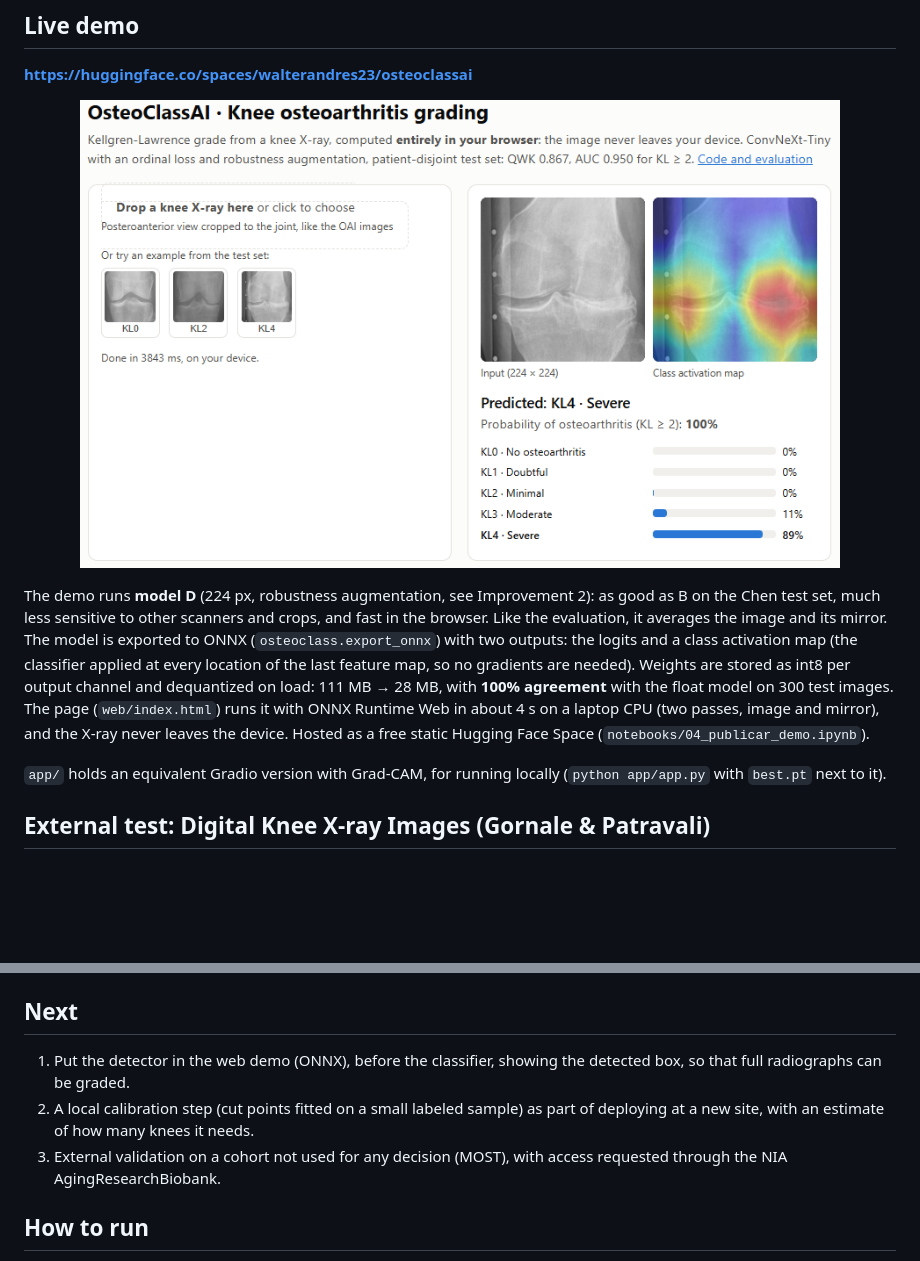
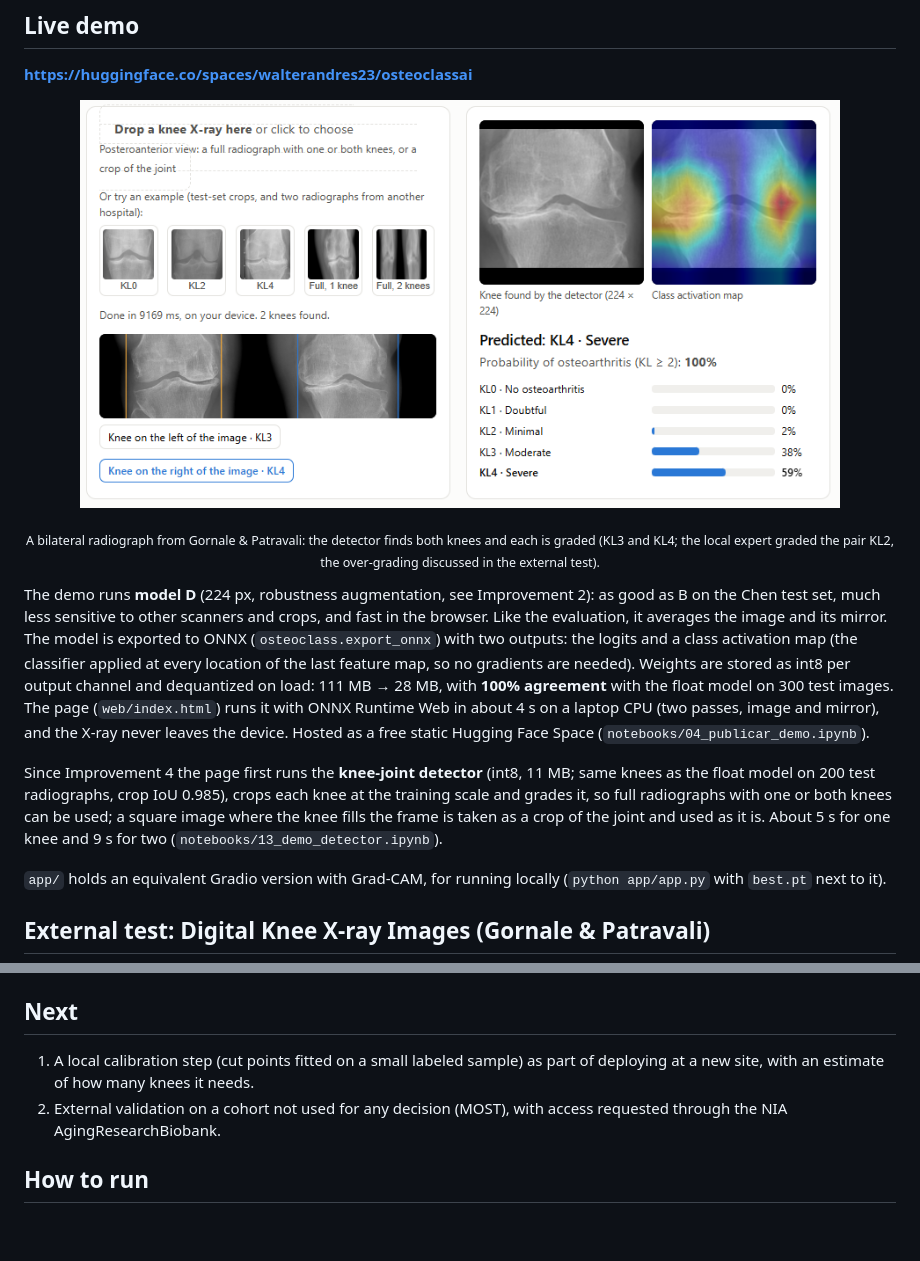
Before and after one commit to walterandres23/osteoclassai, a Markdown page: v2/README.md, 2 parts joined by grey strips. GitHub-like rendering; pictures changed too: v2/media/demo_web_detector.png (added); blank space fills up the shorter version.

Commit message:
README: captura de la demo con detector

```diff
--- a/v2/README.md
+++ b/v2/README.md
@@ -78,9 +78,12 @@ On one correctly classified test knee per grade, the heat maps sit on the **tibi
 
 **<https://huggingface.co/spaces/walterandres23/osteoclassai>**
 
-<p align="center"><img src="media/demo_web.png" width="760" alt="In-browser demo grading a KL4 knee"></p>
+<p align="center"><img src="media/demo_web_detector.png" width="760" alt="In-browser demo: the detector finds both knees of a radiograph from another hospital and each one is graded"></p>
+<p align="center"><sub>A bilateral radiograph from Gornale &amp; Patravali: the detector finds both knees and each is graded (KL3 and KL4; the local expert graded the pair KL2, the over-grading discussed in the external test).</sub></p>
 
 The demo runs **model D** (224 px, robustness augmentation, see Improvement 2): as good as B on the Chen test set, much less sensitive to other scanners and crops, and fast in the browser. Like the evaluation, it averages the image and its mirror. The model is exported to ONNX (`osteoclass.export_onnx`) with two outputs: the logits and a class activation map (the classifier applied at every location of the last feature map, so no gradients are needed). Weights are stored as int8 per output channel and dequantized on load: 111 MB → 28 MB, with **100% agreement** with the float model on 300 test images. The page (`web/index.html`) runs it with ONNX Runtime Web in about 4 s on a laptop CPU (two passes, image and mirror), and the X-ray never leaves the device. Hosted as a free static Hugging Face Space (`notebooks/04_publicar_demo.ipynb`).
+
+Since Improvement 4 the page first runs the **knee-joint detector** (int8, 11 MB; same knees as the float model on 200 test radiographs, crop IoU 0.985), crops each knee at the training scale and grades it, so full radiographs with one or both knees can be used; a square image where the knee fills the frame is taken as a crop of the joint and used as it is. About 5 s for one knee and 9 s for two (`notebooks/13_demo_detector.ipynb`).
 
 `app/` holds an equivalent Gradio version with Grad-CAM, for running locally (`python app/app.py` with `best.pt` next to it).
 
@@ -227,9 +230,8 @@ Run: `notebooks/10_detector_datos.ipynb` (data and crop rule, CPU), `notebooks/1
 
 ## Next
 
-1. Put the detector in the web demo (ONNX), before the classifier, showing the detected box, so that full radiographs can be graded.
-2. A local calibration step (cut points fitted on a small labeled sample) as part of deploying at a new site, with an estimate of how many knees it needs.
-3. External validation on a cohort not used for any decision (MOST), with access requested through the NIA AgingResearchBiobank.
+1. A local calibration step (cut points fitted on a small labeled sample) as part of deploying at a new site, with an estimate of how many knees it needs.
+2. External validation on a cohort not used for any decision (MOST), with access requested through the NIA AgingResearchBiobank.
 
 ## How to run
 
```
